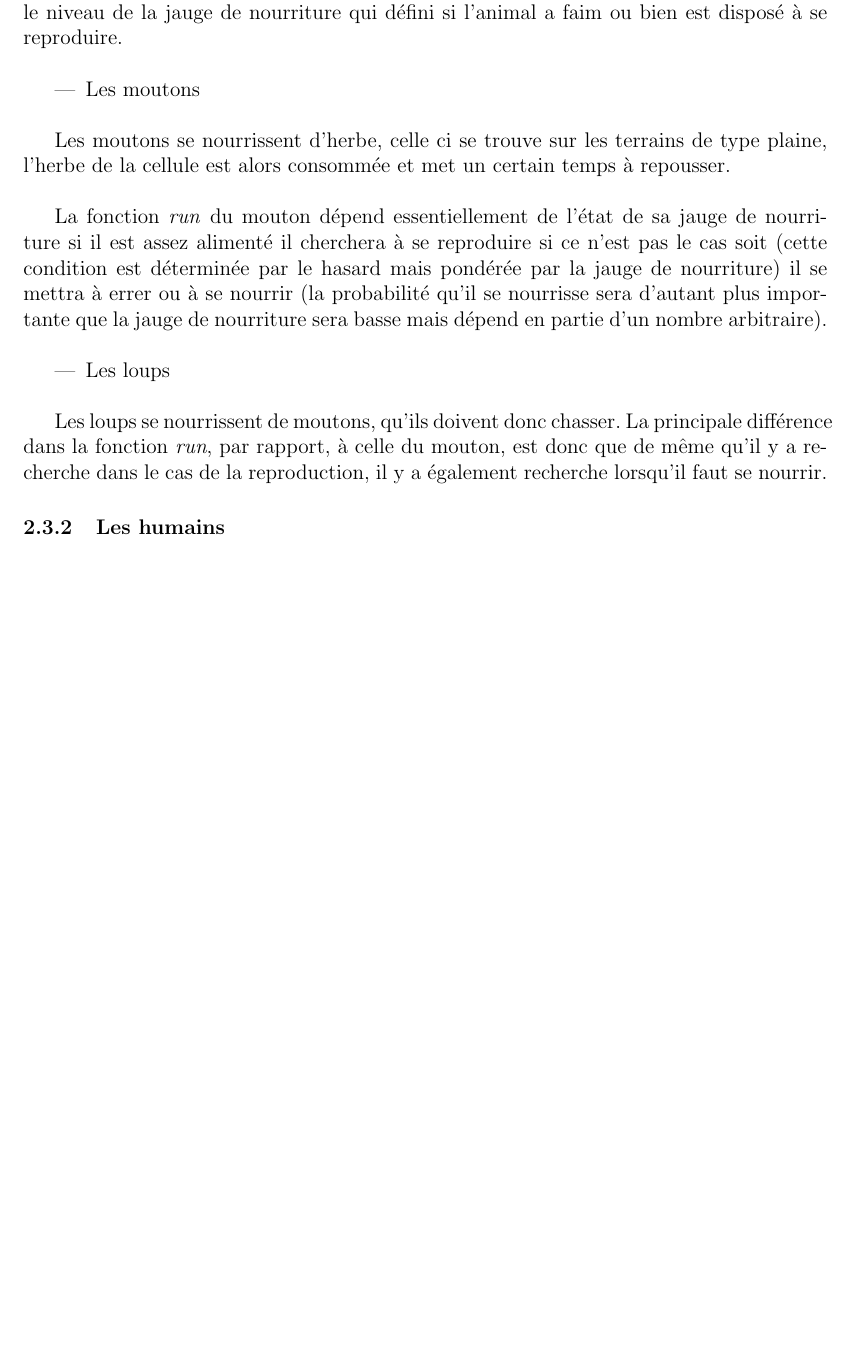
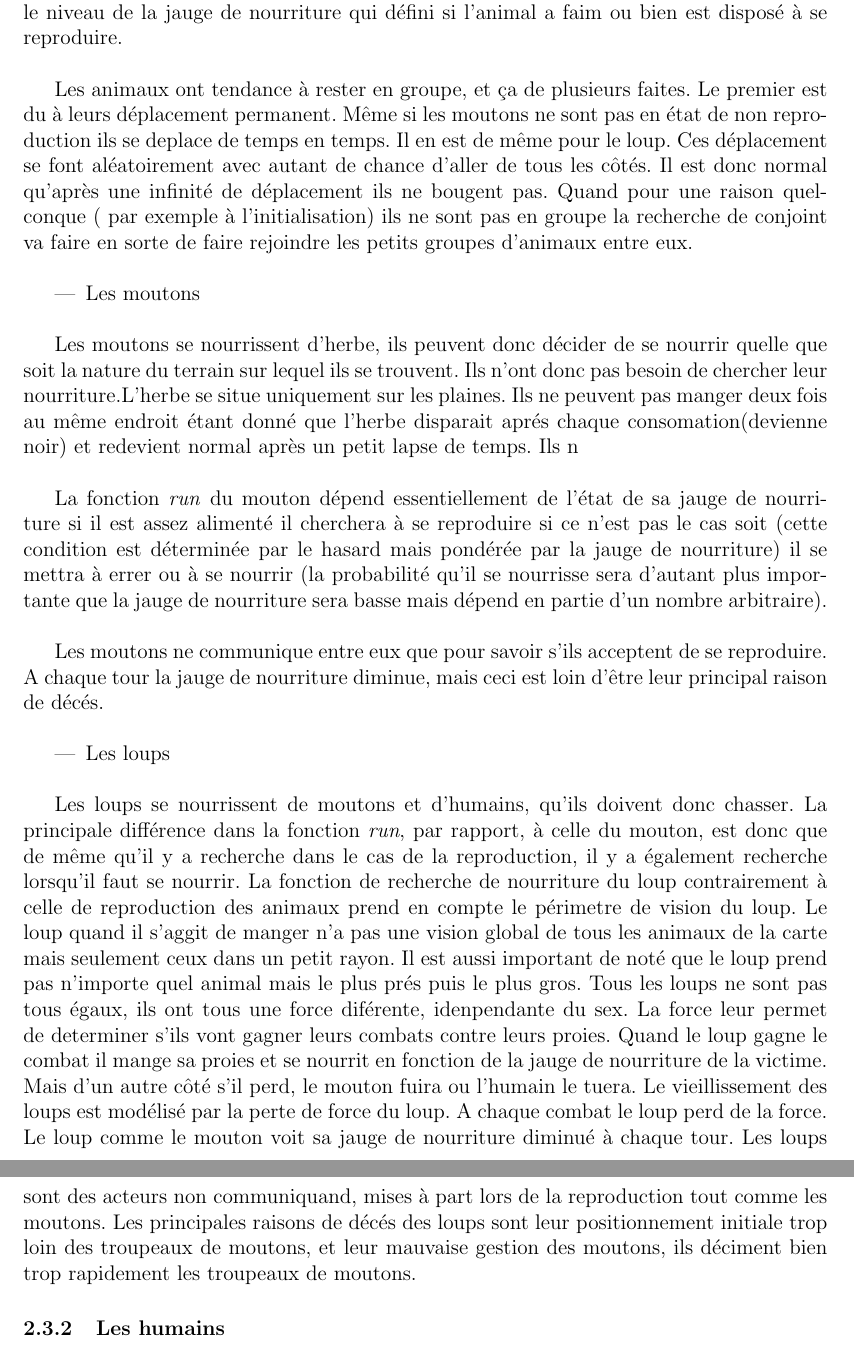
Before and after one commit to tuxerr/IA, a LaTeX document (papers/Rapport.tex): part of page 5 of 6 before the commit and two parts of pages 5 and 6 of 7 after it, the two joined at a grey line, cut so that both start at the same text, the shorter picture padded with empty space. Compiled offline with pdfLaTeX.

Commit message:
Rapport
Loup et mouton

```diff
--- a/papers/Rapport.tex
+++ b/papers/Rapport.tex
@@ -209,13 +209,21 @@ de ce champ de vision est une constante arbitraire et il en va de même pour
 le niveau de la jauge de nourriture qui défini si l'animal a faim ou bien est
 disposé à se reproduire.\\
 
+Les animaux ont tendance à rester en groupe, et ça de plusieurs faites. Le premier est du à leurs déplacement permanent.
+Même si les moutons ne sont pas en état de non reproduction ils se deplace de temps en temps. Il en est de même pour le loup.
+Ces déplacement se font aléatoirement avec autant de chance d'aller de tous les côtés. Il est donc normal qu'après une infinité de déplacement
+ils ne bougent pas. Quand pour une raison quelconque ( par exemple à l'initialisation) ils ne sont pas en groupe la recherche de conjoint
+va faire en sorte de faire rejoindre les petits groupes d'animaux entre eux.\\
+
 		\begin{itemize}
 		\item Les moutons\\
 		\end{itemize}
 
-Les moutons se nourrissent d'herbe, celle ci se trouve sur les terrains de type
-plaine, l'herbe de la cellule est alors consommée et met un certain temps à
-repousser.\\
+Les moutons se nourrissent d'herbe, ils peuvent donc décider de se nourrir
+quelle que soit la nature du terrain sur lequel ils se trouvent. Ils n'ont
+donc pas besoin de chercher leur nourriture.L'herbe se situe uniquement sur les plaines.
+Ils ne peuvent pas manger deux fois au même endroit étant donné que l'herbe disparait
+aprés chaque consomation(devienne noir) et redevient normal après un petit lapse de temps. Ils n\\
 
 La fonction \textit{run} du mouton dépend essentiellement de l'état de sa
 jauge de nourriture si il est assez alimenté il cherchera à se reproduire
@@ -224,14 +232,30 @@ pondérée par la jauge de nourriture) il se mettra à errer ou à se nourrir (l
 probabilité qu'il se nourrisse sera d'autant plus importante que la jauge de
 nourriture sera basse mais dépend en partie d'un nombre arbitraire).\\
 
+Les moutons ne communique entre eux que pour savoir s'ils acceptent de se reproduire.
+A chaque tour la jauge de nourriture diminue, mais ceci est loin d'être leur principal raison de décés.\\
+
 		\begin{itemize}
 		\item Les loups\\
 		\end{itemize}
 
-Les loups se nourrissent de moutons, qu'ils doivent donc chasser. La
+Les loups se nourrissent de moutons et d'humains, qu'ils doivent donc chasser. La
 principale différence dans la fonction \textit{run}, par rapport, à celle du
 mouton, est donc que de même qu'il y a recherche dans le cas de la
 reproduction, il y a également recherche lorsqu'il faut se nourrir.
+La fonction de recherche de nourriture du loup contrairement à celle de reproduction
+des animaux prend en compte le périmetre de vision du loup. Le loup quand il s'aggit de manger
+n'a pas une vision global de tous les animaux de la carte mais seulement ceux dans un petit rayon.
+Il est aussi important de noté que le loup prend pas n'importe quel animal mais le plus prés puis le plus
+gros. Tous les loups ne sont pas tous égaux, ils ont tous une force diférente, idenpendante du sex.
+La force leur permet de determiner s'ils vont gagner leurs combats contre leurs proies.
+Quand le loup gagne le combat il mange sa proies et se nourrit en fonction de la jauge de nourriture de la victime.
+Mais d'un autre côté s'il perd, le mouton fuira ou l'humain le tuera.
+Le vieillissement des loups est modélisé par la perte de force du loup. A chaque combat le loup perd de la force.
+Le loup comme le mouton voit sa jauge de nourriture diminué à chaque tour.
+Les loups sont des acteurs non communiquand, mises à part lors de la reproduction tout comme les moutons.
+Les principales raisons de décés des loups sont leur positionnement initiale trop loin des troupeaux de moutons,
+et leur mauvaise gestion des moutons, ils déciment bien trop rapidement les troupeaux de moutons.
 
 		\subsubsection{Les humains}
 
```
